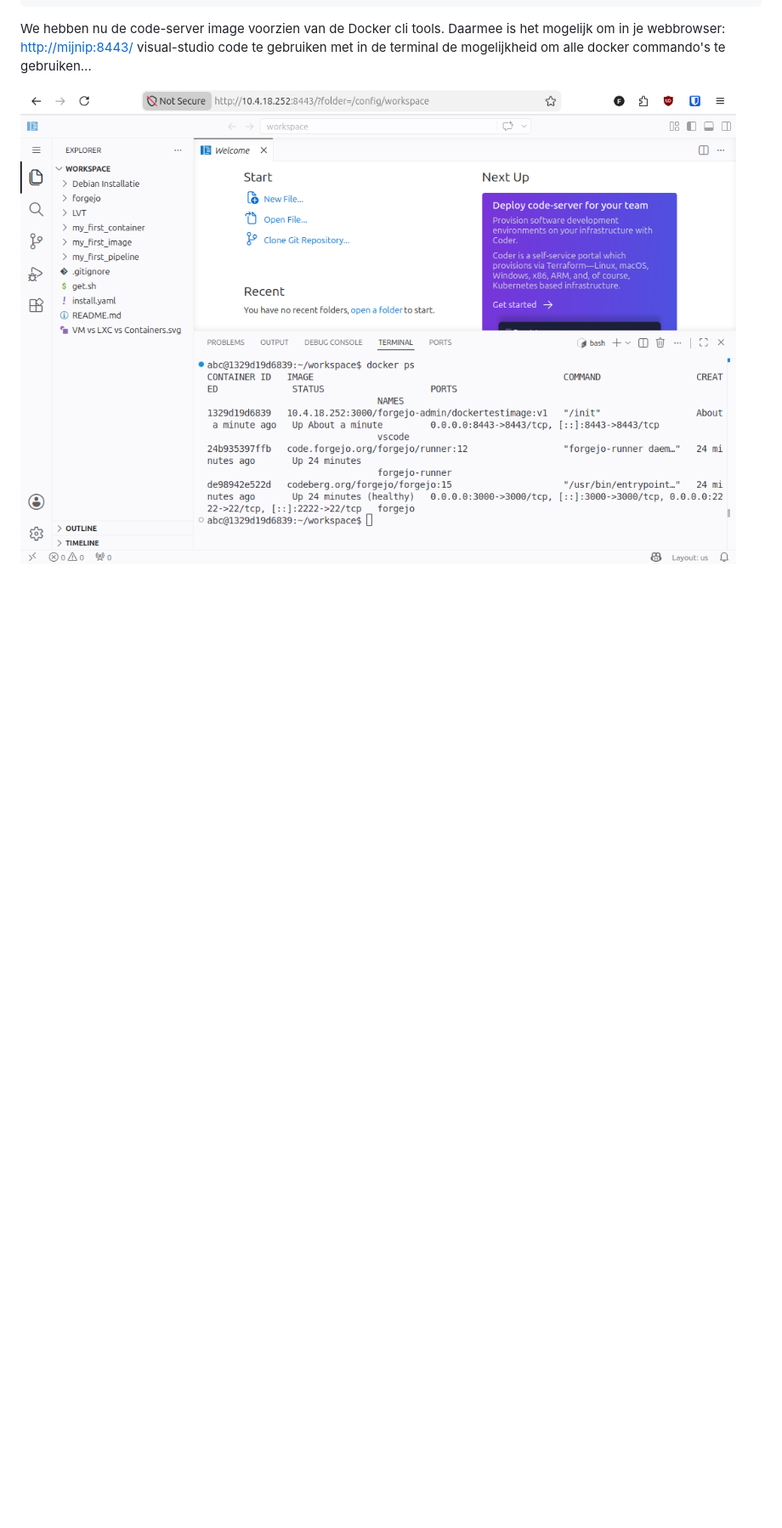
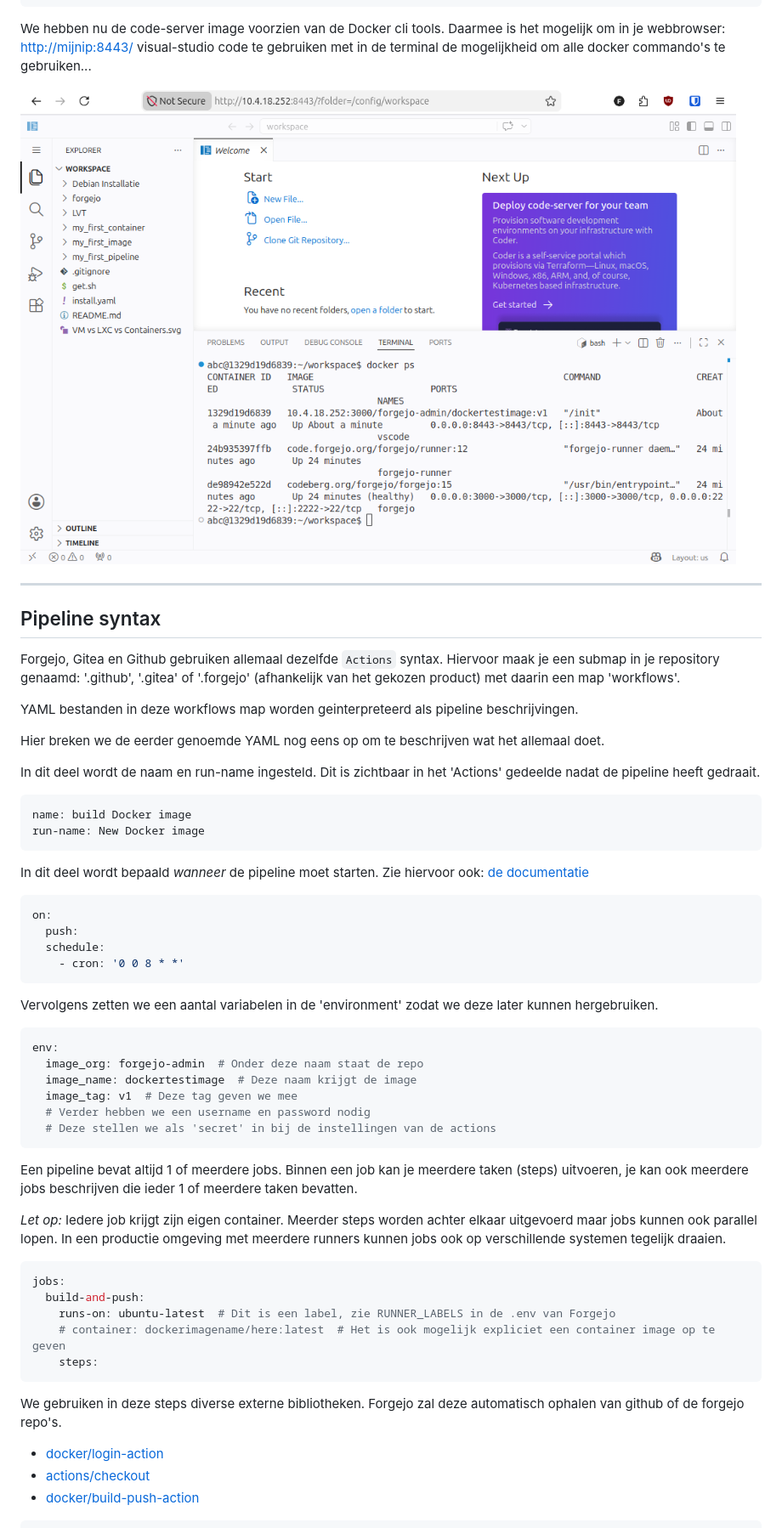
Before and after one commit to DITCOnsultants/DockerWorkshop, a Markdown page: my_first_pipeline/README.md, the part around one of its changes. Shown at 85% size. GitHub-like rendering; blank space fills up the shorter version.

Commit message:
Pipeline YAML uitleg

````diff
--- a/my_first_pipeline/README.md
+++ b/my_first_pipeline/README.md
@@ -128,3 +128,54 @@ eric@testlab:/opt/workshop/my_first_pipeline$ docker-compose up -d
  We hebben nu de code-server image voorzien van de Docker cli tools. Daarmee is het mogelijk om in je webbrowser: [http://mijnip:8443/](http://mijnip:8443/) visual-studio code te gebruiken met in de terminal de mogelijkheid om alle docker commando's te gebruiken...
 
 ![VScode](./vscode%20container.png)
+
+---
+
+## Pipeline syntax
+Forgejo, Gitea en Github gebruiken allemaal dezelfde `Actions` syntax. Hiervoor maak je een submap in je repository genaamd: '.github', '.gitea' of '.forgejo' (afhankelijk van het gekozen product) met daarin een map 'workflows'.
+
+YAML bestanden in deze workflows map worden geinterpreteerd als pipeline beschrijvingen.
+
+Hier breken we de eerder genoemde YAML nog eens op om te beschrijven wat het allemaal doet.
+
+In dit deel wordt de naam en run-name ingesteld. Dit is zichtbaar in het 'Actions' gedeelde nadat de pipeline heeft gedraait.
+```yaml
+name: build Docker image
+run-name: New Docker image
+```
+
+In dit deel wordt bepaald *wanneer* de pipeline moet starten. Zie hiervoor ook: [de documentatie](https://forgejo.org/docs/latest/user/actions/reference/#on)
+```yaml
+on:
+  push:
+  schedule:
+    - cron: '0 0 8 * *'
+```
+
+Vervolgens zetten we een aantal variabelen in de 'environment' zodat we deze later kunnen hergebruiken.
+```yaml
+env:
+  image_org: forgejo-admin  # Onder deze naam staat de repo
+  image_name: dockertestimage  # Deze naam krijgt de image
+  image_tag: v1  # Deze tag geven we mee
+  # Verder hebben we een username en password nodig
+  # Deze stellen we als 'secret' in bij de instellingen van de actions
+```
+
+Een pipeline bevat altijd 1 of meerdere jobs. Binnen een job kan je meerdere taken (steps) uitvoeren, je kan ook meerdere jobs beschrijven die ieder 1 of meerdere taken bevatten.
+
+*Let op:* Iedere job krijgt zijn eigen container. Meerder steps worden achter elkaar uitgevoerd maar jobs kunnen ook parallel lopen. In een productie omgeving met meerdere runners kunnen jobs ook op verschillende systemen tegelijk draaien.
+
+```yaml
+jobs:
+  build-and-push:
+    runs-on: ubuntu-latest  # Dit is een label, zie RUNNER_LABELS in de .env van Forgejo
+    # container: dockerimagename/here:latest  # Het is ook mogelijk expliciet een container image op te geven
+    steps:
+```
+
+We gebruiken in deze steps diverse externe bibliotheken. Forgejo zal deze automatisch ophalen van github of de forgejo repo's.
+* [docker/login-action](https://code.forgejo.org/docker/login-action/)
+* [actions/checkout](https://code.forgejo.org/actions/checkout/)
+* [docker/build-push-action](https://code.forgejo.org/docker/build-push-action/)
+
````
Also changed, not shown: other parts of my_first_pipeline/README.md (+27 -0 lines).
